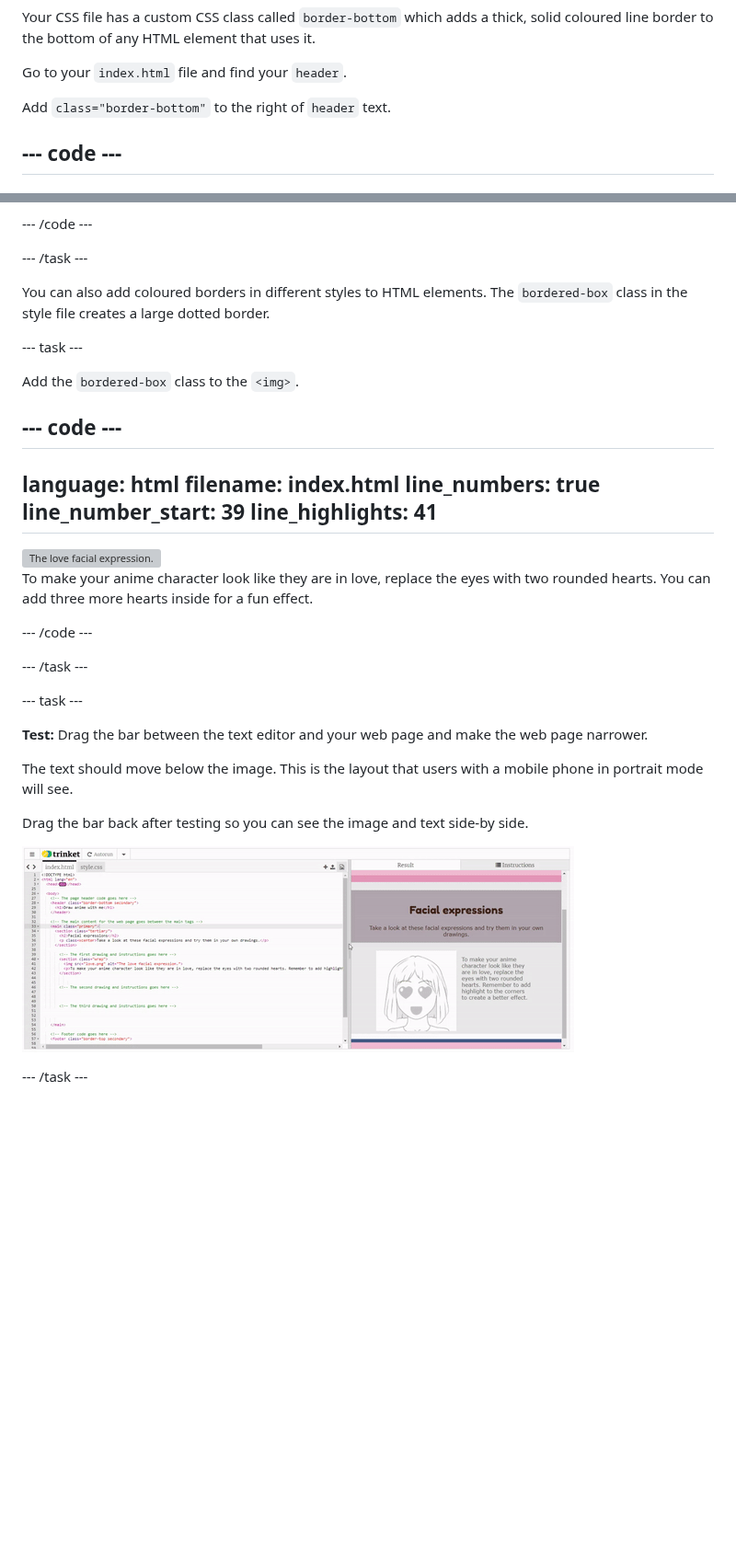
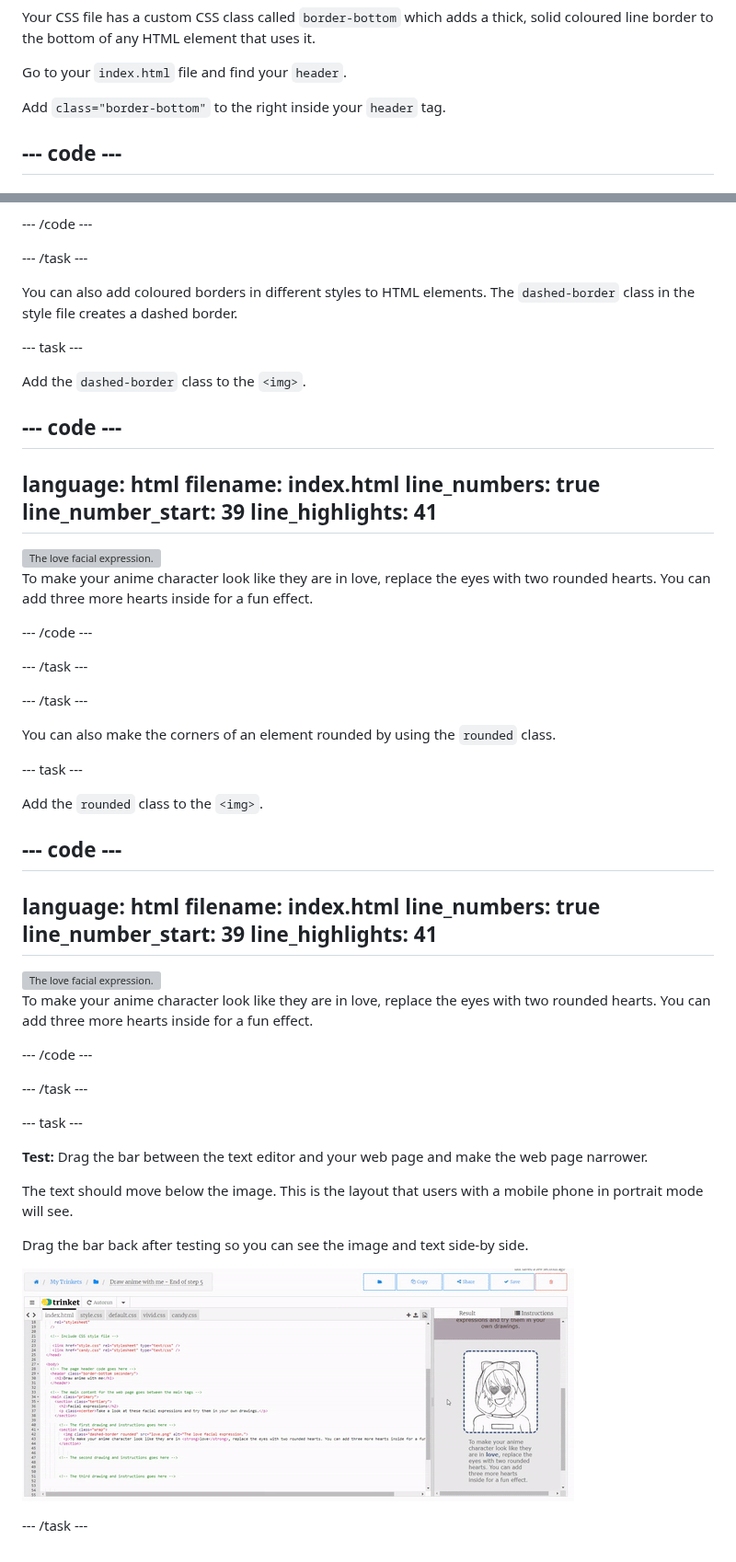
Before and after one commit to raspberrypilearning/anime-expressions, a Markdown page: en/step_5.md, 2 parts joined by grey strips. Shown at 92% size. Rendered like a GitHub page; pictures changed too: en/images/drag-window.gif; blank space fills up the shorter version; grey boxes are pictures that could not be loaded.

```diff
--- a/en/step_5.md
+++ b/en/step_5.md
@@ -21,7 +21,7 @@ Your CSS file has a custom CSS class called `border-bottom` which adds a thick,
 
 Go to your `index.html` file and find your `header`.
 
-Add `class="border-bottom"` to the right of `header` text.
+Add `class="border-bottom"` to the right inside your `header` tag.
 
 --- code ---
 ---
@@ -176,11 +176,11 @@ line_highlights: 42
 
 --- /task ---
 
-You can also add coloured borders in different styles to HTML elements. The `bordered-box` class in the style file creates a large dotted border.
+You can also add coloured borders in different styles to HTML elements. The `dashed-border` class in the style file creates a dashed border.
 
 --- task ---
 
-Add the `bordered-box` class to the `<img>`.
+Add the `dashed-border` class to the `<img>`.
 
 --- code ---
 ---
@@ -192,7 +192,33 @@ line_highlights: 41
 ---
 <!-- The first drawing and instructions goes here -->
 <section class="wrap">
-  <img class="bordered-box" src="love.png" alt="The love facial expression.">
+  <img class="dashed-border" src="love.png" alt="The love facial expression.">
+  <p>To make your anime character look like they are in love, replace the eyes with two rounded hearts. You can add three more hearts inside for a fun effect.</p>
+</section>
+
+--- /code ---
+
+--- /task ---
+
+--- /task ---
+
+You can also make the corners of an element rounded by using the `rounded` class.
+
+--- task ---
+
+Add the `rounded` class to the `<img>`.
+
+--- code ---
+---
+language: html
+filename: index.html
+line_numbers: true
+line_number_start: 39
+line_highlights: 41
+---
+<!-- The first drawing and instructions goes here -->
+<section class="wrap">
+  <img class="dashed-border rounded" src="love.png" alt="The love facial expression.">
   <p>To make your anime character look like they are in love, replace the eyes with two rounded hearts. You can add three more hearts inside for a fun effect.</p>
 </section>
 
```
